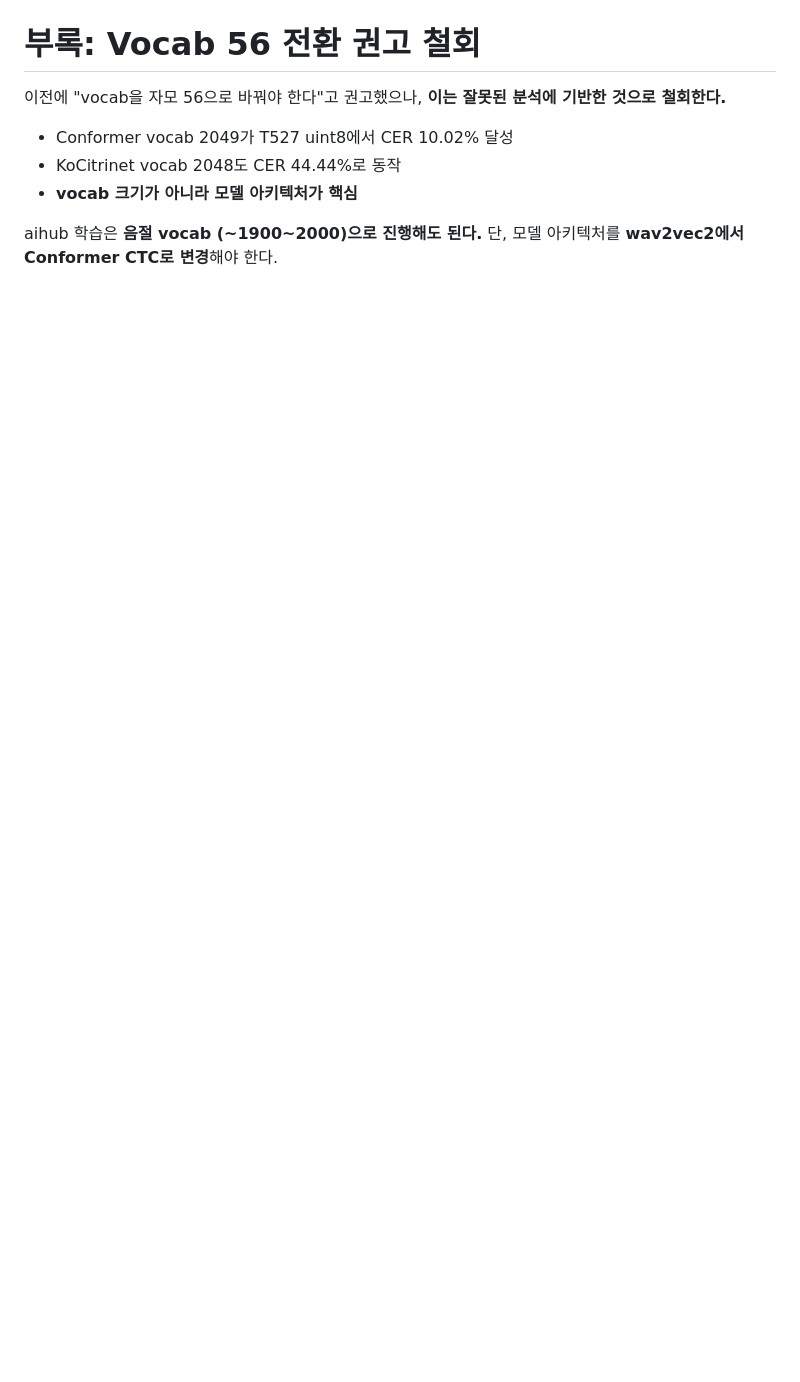
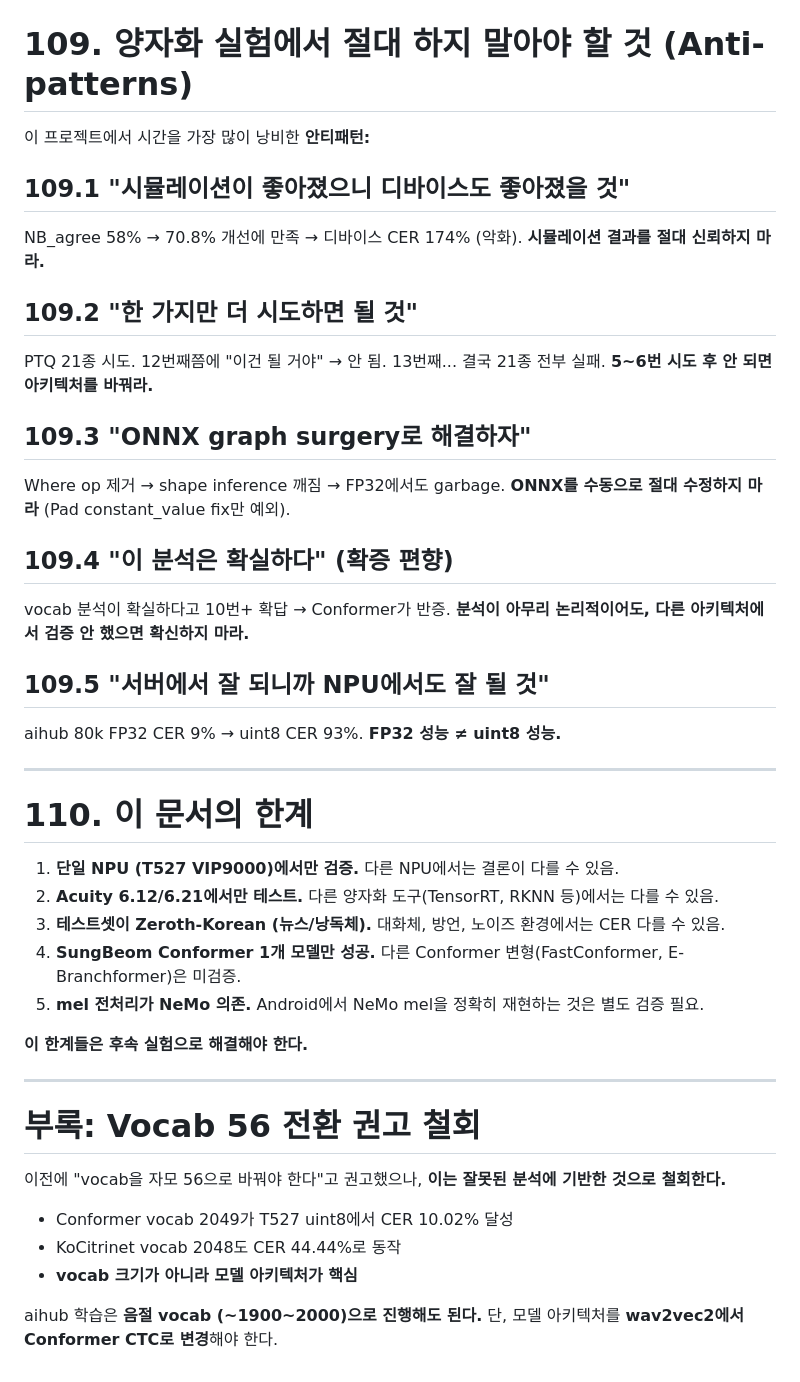
Before and after one commit to nsbb/T527-STT, a Markdown page: docs/260325_conformer_success_analysis.md, the part around one of its changes. Rendered like a GitHub page; blank space fills up the shorter version.

```diff
--- a/docs/260325_conformer_success_analysis.md
+++ b/docs/260325_conformer_success_analysis.md
@@ -3187,3 +3245,41 @@ export LD_LIBRARY_PATH=$VSIM/lib:$VSIM/../common/lib:$VSIM/lib/x64_linux:$VSIM/l
+# 109. 양자화 실험에서 절대 하지 말아야 할 것 (Anti-patterns)
+
+이 프로젝트에서 시간을 가장 많이 낭비한 **안티패턴:**
+
+## 109.1 "시뮬레이션이 좋아졌으니 디바이스도 좋아졌을 것"
+
+NB_agree 58% → 70.8% 개선에 만족 → 디바이스 CER 174% (악화). **시뮬레이션 결과를 절대 신뢰하지 마라.**
+
+## 109.2 "한 가지만 더 시도하면 될 것"
+
+PTQ 21종 시도. 12번째쯤에 "이건 될 거야" → 안 됨. 13번째... 결국 21종 전부 실패. **5~6번 시도 후 안 되면 아키텍처를 바꿔라.**
+
+## 109.3 "ONNX graph surgery로 해결하자"
+
+Where op 제거 → shape inference 깨짐 → FP32에서도 garbage. **ONNX를 수동으로 절대 수정하지 마라** (Pad constant_value fix만 예외).
+
+## 109.4 "이 분석은 확실하다" (확증 편향)
+
+vocab 분석이 확실하다고 10번+ 확답 → Conformer가 반증. **분석이 아무리 논리적이어도, 다른 아키텍처에서 검증 안 했으면 확신하지 마라.**
+
+## 109.5 "서버에서 잘 되니까 NPU에서도 잘 될 것"
+
+aihub 80k FP32 CER 9% → uint8 CER 93%. **FP32 성능 ≠ uint8 성능.**
+
+---
+
+# 110. 이 문서의 한계
+
+1. **단일 NPU (T527 VIP9000)에서만 검증.** 다른 NPU에서는 결론이 다를 수 있음.
+2. **Acuity 6.12/6.21에서만 테스트.** 다른 양자화 도구(TensorRT, RKNN 등)에서는 다를 수 있음.
+3. **테스트셋이 Zeroth-Korean (뉴스/낭독체).** 대화체, 방언, 노이즈 환경에서는 CER 다를 수 있음.
+4. **SungBeom Conformer 1개 모델만 성공.** 다른 Conformer 변형(FastConformer, E-Branchformer)은 미검증.
+5. **mel 전처리가 NeMo 의존.** Android에서 NeMo mel을 정확히 재현하는 것은 별도 검증 필요.
+
+**이 한계들은 후속 실험으로 해결해야 한다.**
+
+---
+
 # 부록: Vocab 56 전환 권고 철회
 
 이전에 "vocab을 자모 56으로 바꿔야 한다"고 권고했으나, **이는 잘못된 분석에 기반한 것으로 철회한다.**
```
Also changed, not shown: other parts of docs/260325_conformer_success_analysis.md (+58 -0 lines).
